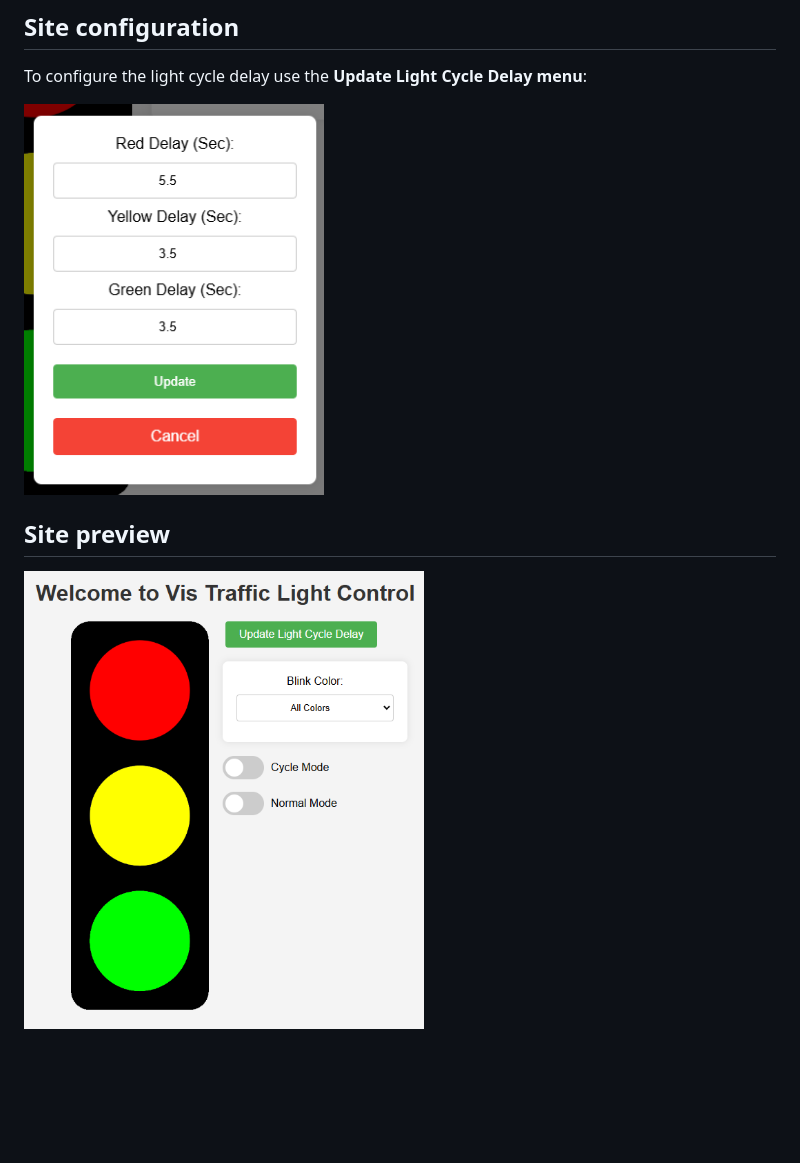
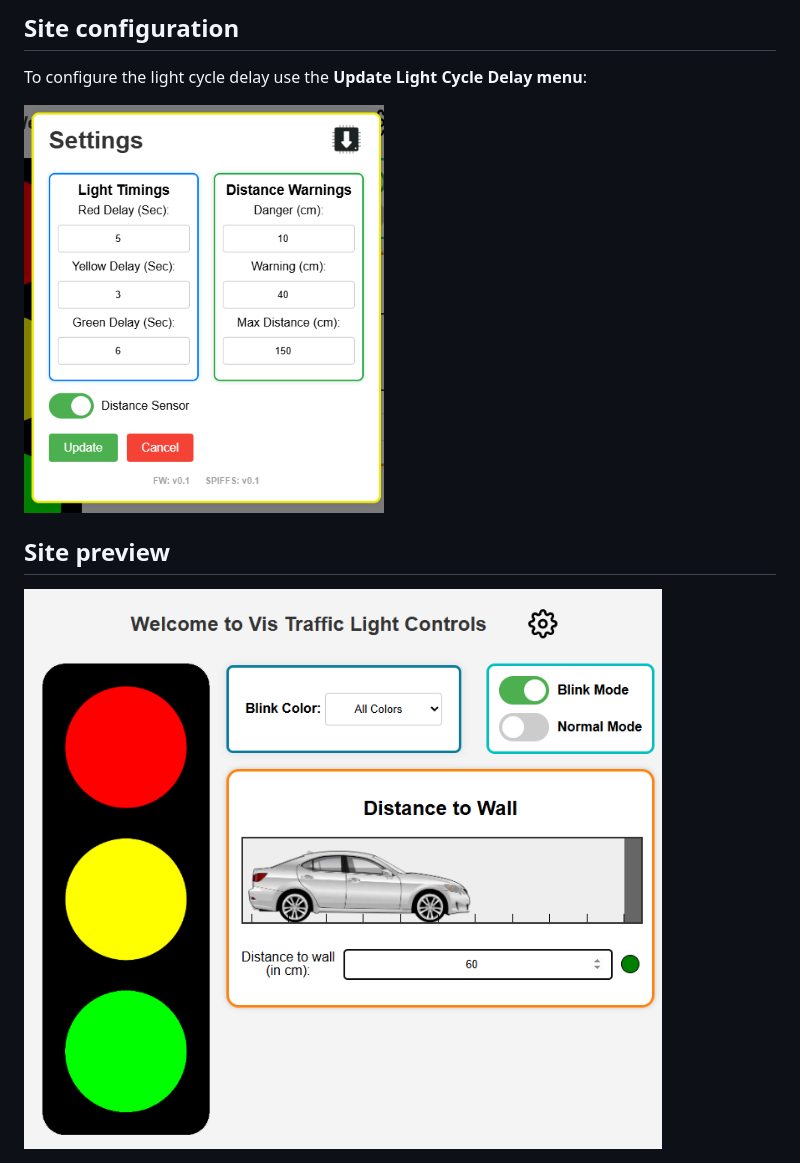
Before and after one commit to VisTechProjects/esp32_traffic_light_controler_sim, a Markdown page: readme.md, the part around the change. Rendered like a GitHub page; pictures changed too: images/delay_menu.png (deleted), images/main_page.png, images/options_menu.png (added); blank space fills up the shorter version.

```diff
--- a/readme.md
+++ b/readme.md
@@ -57,11 +57,11 @@ const char *AP_ssid = "Traffic Lights";
 To configure the light cycle delay use the **Update Light Cycle Delay menu**:
 
 <div style="display: flex; align-items: center;">
-    <img src="images/delay_menu.png" alt="Traffic Light" width="300" height="320">
+    <img src="images/options_menu.png" alt="options menu" width="360" height="408">
 </div>
 
 ## Site preview
 
 <div style="display: flex; align-items: center;">
-    <img src="images/main_page.png" alt="Traffic Light" width="400" height="420">
+    <img src="images/main_page.png" alt="Traffic Light" width="763" height="669">
 </div>
```
Also changed, not shown: images/ota_page.png (added), 1 other file.
